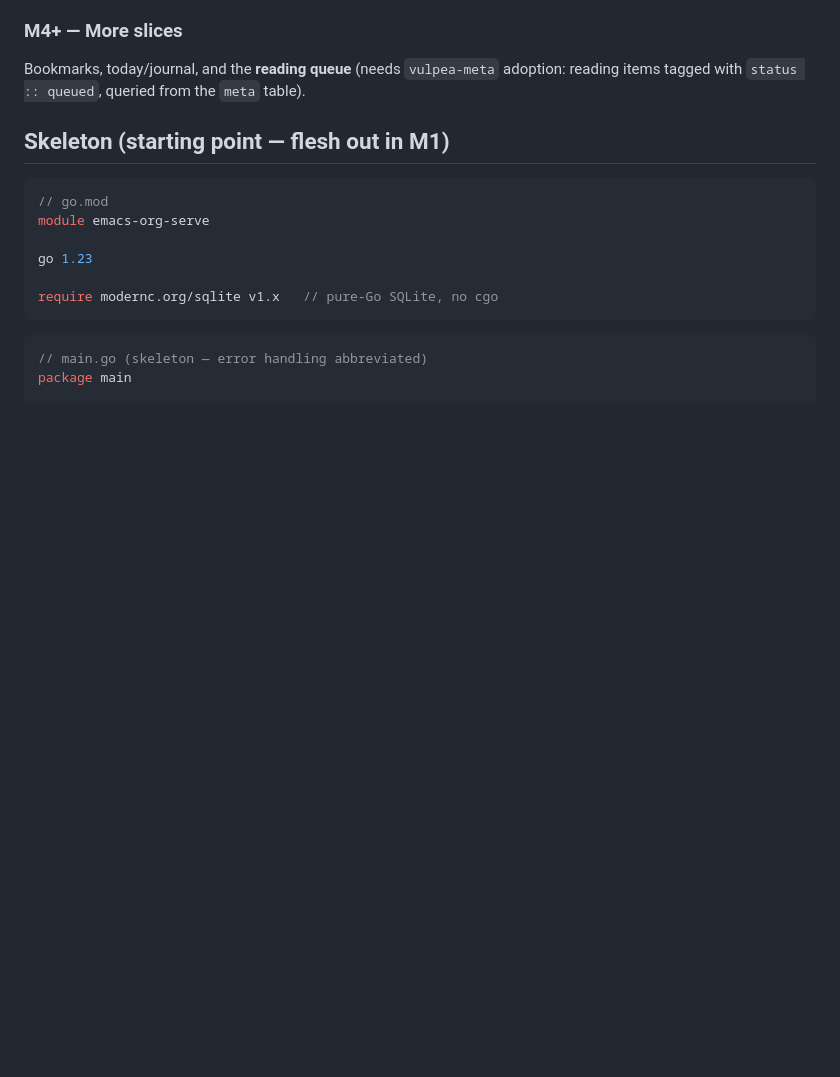
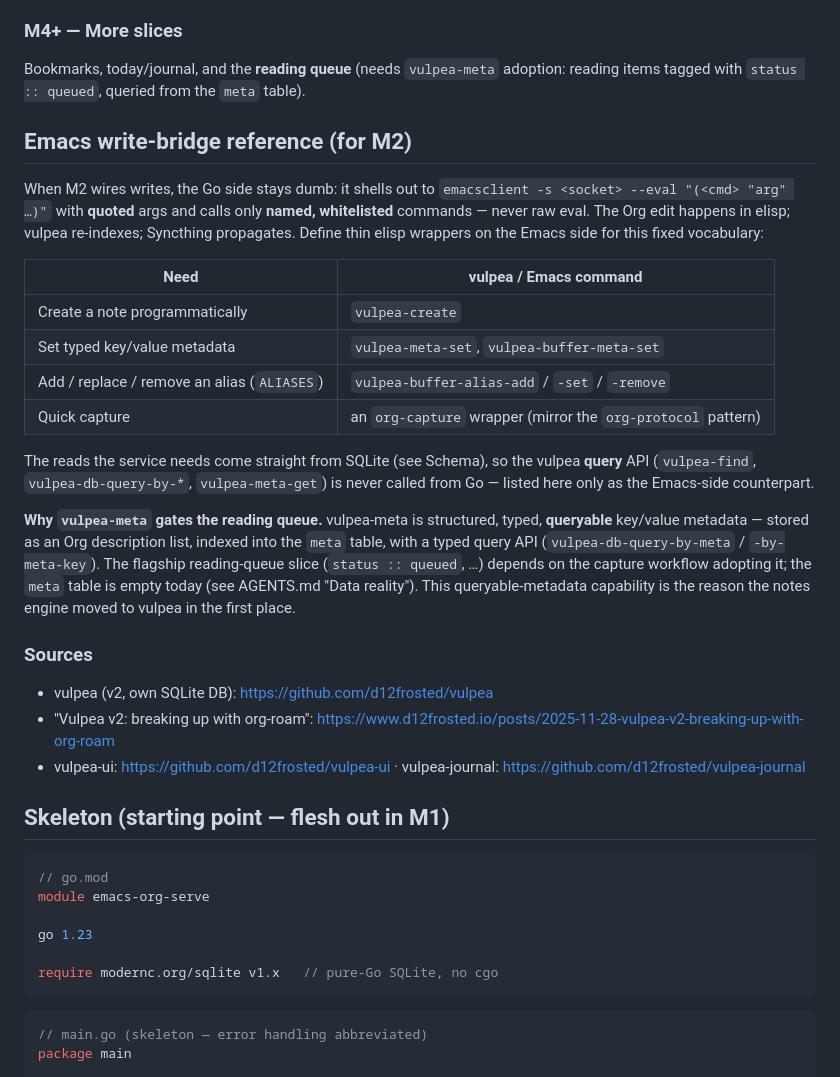
Before and after one commit to smclaren727/emacs-org-serve, a Markdown page: docs/build-plan.md, the part around the change. Rendered like a GitHub page; blank space fills up the shorter version.

Commit message:
docs: capture Emacs write-bridge reference for M2
Adds a write-bridge reference to the build plan: the whitelisted vulpea/Emacs write-command vocabulary (vulpea-create, vulpea-meta-set, alias setters, org-capture wrapper), why vulpea-meta gates the reading-queue slice, and source links. Salvaged from the retired vulpea-migration-plan.md in the .emacs.d repo.

Co-Authored-By: Claude Opus 4.8 <noreply@anthropic.com>

```diff
--- a/docs/build-plan.md
+++ b/docs/build-plan.md
@@ -109,6 +109,38 @@ Uses data that exists today (167 contact notes; the `meta` table is empty).
 Bookmarks, today/journal, and the **reading queue** (needs `vulpea-meta`
 adoption: reading items tagged with `status :: queued`, queried from the
 `meta` table).
+
+## Emacs write-bridge reference (for M2)
+
+When M2 wires writes, the Go side stays dumb: it shells out to
+`emacsclient -s <socket> --eval "(<cmd> "arg" …)"` with **quoted** args and
+calls only **named, whitelisted** commands — never raw eval. The Org edit
+happens in elisp; vulpea re-indexes; Syncthing propagates. Define thin elisp
+wrappers on the Emacs side for this fixed vocabulary:
+
+| Need | vulpea / Emacs command |
+|---|---|
+| Create a note programmatically | `vulpea-create` |
+| Set typed key/value metadata | `vulpea-meta-set`, `vulpea-buffer-meta-set` |
+| Add / replace / remove an alias (`ALIASES`) | `vulpea-buffer-alias-add` / `-set` / `-remove` |
+| Quick capture | an `org-capture` wrapper (mirror the `org-protocol` pattern) |
+
+The reads the service needs come straight from SQLite (see Schema), so the
+vulpea **query** API (`vulpea-find`, `vulpea-db-query-by-*`, `vulpea-meta-get`)
+is never called from Go — listed here only as the Emacs-side counterpart.
+
+**Why `vulpea-meta` gates the reading queue.** vulpea-meta is structured,
+typed, **queryable** key/value metadata — stored as an Org description list,
+indexed into the `meta` table, with a typed query API
+(`vulpea-db-query-by-meta` / `-by-meta-key`). The flagship reading-queue slice
+(`status :: queued`, …) depends on the capture workflow adopting it; the `meta`
+table is empty today (see AGENTS.md "Data reality"). This queryable-metadata
+capability is the reason the notes engine moved to vulpea in the first place.
+
+### Sources
+- vulpea (v2, own SQLite DB): https://github.com/d12frosted/vulpea
+- "Vulpea v2: breaking up with org-roam": https://www.d12frosted.io/posts/2025-11-28-vulpea-v2-breaking-up-with-org-roam
+- vulpea-ui: https://github.com/d12frosted/vulpea-ui · vulpea-journal: https://github.com/d12frosted/vulpea-journal
 
 ## Skeleton (starting point — flesh out in M1)
 
```
